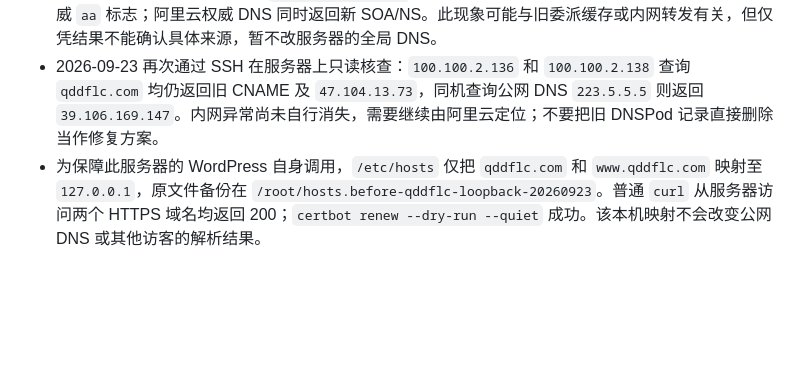
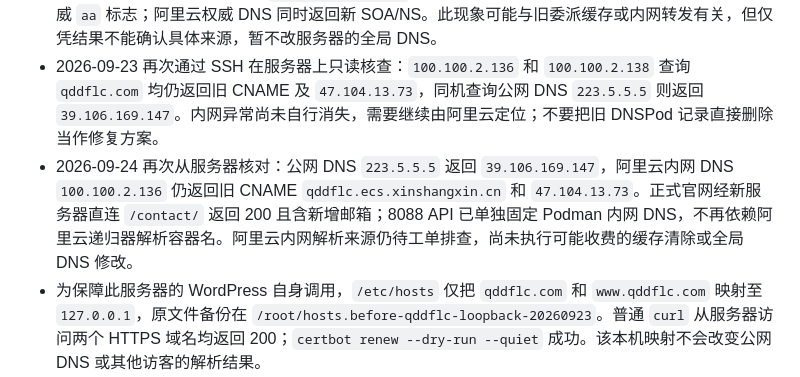
Before and after one commit to owner2008/yinshua, a Markdown page: docs/wordpress-site-and-domain-2026-09-23.md, the part around the change. Rendered like a GitHub page; blank space fills up the shorter version.

```diff
--- a/docs/wordpress-site-and-domain-2026-09-23.md
+++ b/docs/wordpress-site-and-domain-2026-09-23.md
@@ -45,5 +45,6 @@
 - 2026-09-23 再次从服务器查询：阿里云权威 `dns13.hichina.com` 与公网递归 `223.5.5.5`、`8.8.8.8`、`1.1.1.1`、`119.29.29.29` 均把 `@`/`www` 返回为 `39.106.169.147`；但服务器默认内网解析器 `100.100.2.136` 对两者仍返回 TTL 为 10 秒的旧 CNAME `qddflc.ecs.xinshangxin.cn`，再解析为 `47.104.13.73`。因此旧 DNSPod 不修改并不意味着公网故障会永久持续，也不能保证删除其旧记录就能修复阿里云内网解析；若该内网结果持续，应由阿里云排查解析来源。
 - 后续再次查询两台内网解析器 `100.100.2.136/138`，其 SOA 和 NS 也仍指向旧 DNSPod，且应答无权威 `aa` 标志；阿里云权威 DNS 同时返回新 SOA/NS。此现象可能与旧委派缓存或内网转发有关，但仅凭结果不能确认具体来源，暂不改服务器的全局 DNS。
 - 2026-09-23 再次通过 SSH 在服务器上只读核查：`100.100.2.136` 和 `100.100.2.138` 查询 `qddflc.com` 均仍返回旧 CNAME 及 `47.104.13.73`，同机查询公网 DNS `223.5.5.5` 则返回 `39.106.169.147`。内网异常尚未自行消失，需要继续由阿里云定位；不要把旧 DNSPod 记录直接删除当作修复方案。
+- 2026-09-24 再次从服务器核对：公网 DNS `223.5.5.5` 返回 `39.106.169.147`，阿里云内网 DNS `100.100.2.136` 仍返回旧 CNAME `qddflc.ecs.xinshangxin.cn` 和 `47.104.13.73`。正式官网经新服务器直连 `/contact/` 返回 200 且含新增邮箱；8088 API 已单独固定 Podman 内网 DNS，不再依赖阿里云递归器解析容器名。阿里云内网解析来源仍待工单排查，尚未执行可能收费的缓存清除或全局 DNS 修改。
 - 为保障此服务器的 WordPress 自身调用，`/etc/hosts` 仅把 `qddflc.com` 和 `www.qddflc.com` 映射至 `127.0.0.1`，原文件备份在 `/root/hosts.before-qddflc-loopback-20260923`。普通 `curl` 从服务器访问两个 HTTPS 域名均返回 200；`certbot renew --dry-run --quiet` 成功。该本机映射不会改变公网 DNS 或其他访客的解析结果。
 - 本机测试网络使用代理虚拟 DNS，Chrome 视觉验收和外网内页检查通过显式连接 `39.106.169.147` 完成，不代表所有访客的本地 DNS 均已更新。若仍看到旧 IIS 404，先核对访问端解析结果，再排查旧委派或联系阿里云支持。
```
Also changed, not shown: docs/current-development-progress.md (+1 -0 lines).
